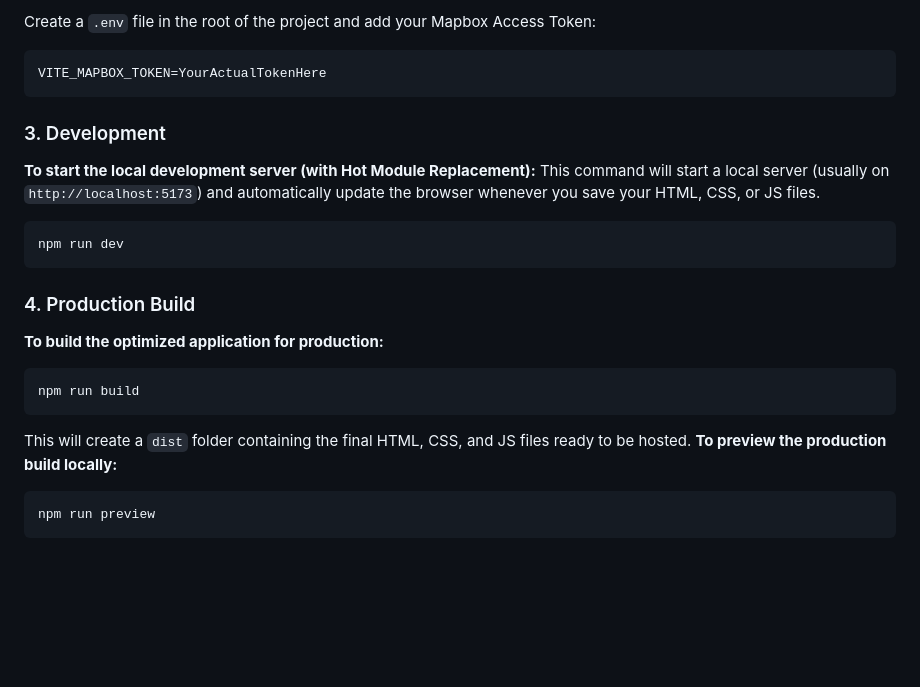
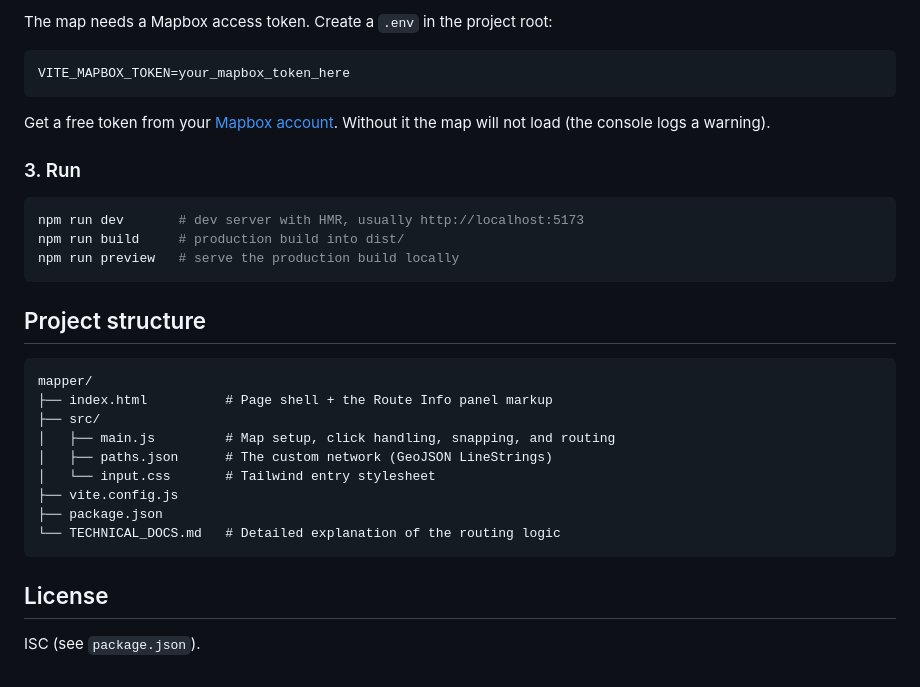
Before and after one commit to 1thing2say/beavermaps, a Markdown page: README.md, the part around the change printed below. GitHub-like rendering; blank space fills up the shorter version.

````diff
--- a/README.md
+++ b/README.md
@@ -21,25 +77,35 @@ npm install
 
-Create a `.env` file in the root of the project and add your Mapbox Access Token:
+The map needs a Mapbox access token. Create a `.env` in the project root:
+
 ```env
-VITE_MAPBOX_TOKEN=YourActualTokenHere
+VITE_MAPBOX_TOKEN=your_mapbox_token_here
 ```
 
-### 3. Development
+Get a free token from your [Mapbox account](https://account.mapbox.com/). Without
+it the map will not load (the console logs a warning).
 
-**To start the local development server (with Hot Module Replacement):**
-This command will start a local server (usually on `http://localhost:5173`) and automatically update the browser whenever you save your HTML, CSS, or JS files.
+### 3. Run
+
 ```bash
-npm run dev
+npm run dev       # dev server with HMR, usually http://localhost:5173
+npm run build     # production build into dist/
+npm run preview   # serve the production build locally
 ```
 
-### 4. Production Build
+## Project structure
 
-**To build the optimized application for production:**
-```bash
-npm run build
 ```
-This will create a `dist` folder containing the final HTML, CSS, and JS files ready to be hosted.
-**To preview the production build locally:**
-```bash
-npm run preview
+mapper/
+├── index.html          # Page shell + the Route Info panel markup
+├── src/
+│   ├── main.js         # Map setup, click handling, snapping, and routing
+│   ├── paths.json      # The custom network (GeoJSON LineStrings)
+│   └── input.css       # Tailwind entry stylesheet
+├── vite.config.js
+├── package.json
+└── TECHNICAL_DOCS.md   # Detailed explanation of the routing logic
 ```
+
+## License
+
+ISC (see `package.json`).
````
Also changed, not shown: other parts of README.md (+65 -9 lines), assets/demo.png (added).
